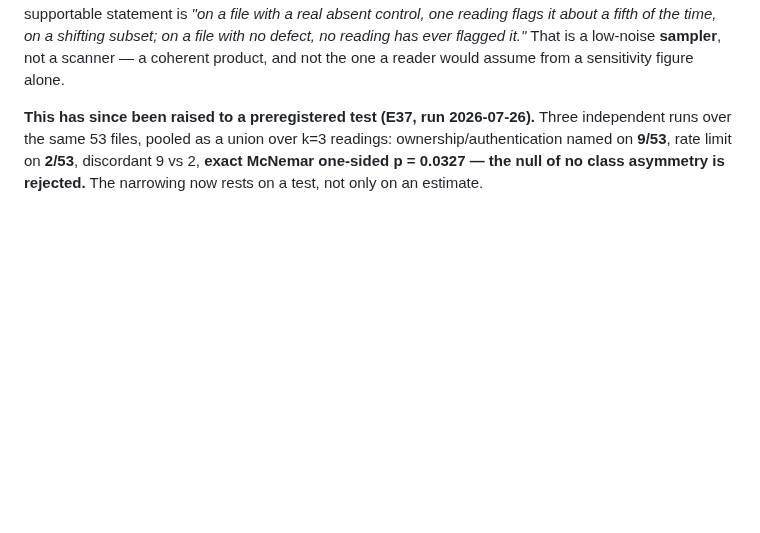
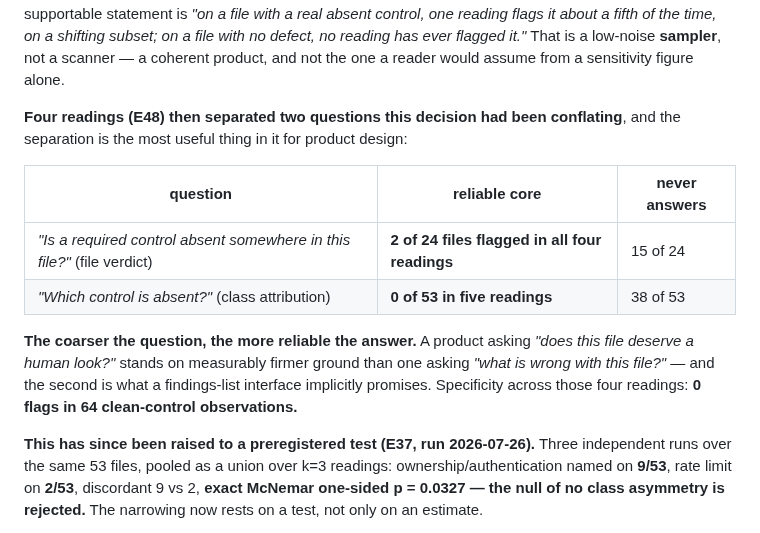
Before and after one commit to manhquydev/sentinel-security-platform, a Markdown page: docs/decisions/0027-the-llm-belongs-in-the-generative-role-on-absence-of-control-classes.md, the part around the change. Drawn GitHub-style; blank space fills up the shorter version.

```diff
--- a/docs/decisions/0027-the-llm-belongs-in-the-generative-role-on-absence-of-control-classes.md
+++ b/docs/decisions/0027-the-llm-belongs-in-the-generative-role-on-absence-of-control-classes.md
@@ -161,6 +161,19 @@ supportable statement is *"on a file with a real absent control, one reading fla
 time, on a shifting subset; on a file with no defect, no reading has ever flagged it."* That is a low-noise
 **sampler**, not a scanner — a coherent product, and not the one a reader would assume from a sensitivity
 figure alone.
+
+**Four readings (E48) then separated two questions this decision had been conflating**, and the separation
+is the most useful thing in it for product design:
+
+| question | reliable core | never answers |
+|---|---|---|
+| *"Is a required control absent somewhere in this file?"* (file verdict) | **2 of 24 files flagged in all four readings** | 15 of 24 |
+| *"Which control is absent?"* (class attribution) | **0 of 53 in five readings** | 38 of 53 |
+
+**The coarser the question, the more reliable the answer.** A product asking *"does this file deserve a
+human look?"* stands on measurably firmer ground than one asking *"what is wrong with this file?"* — and
+the second is what a findings-list interface implicitly promises. Specificity across those four readings:
+**0 flags in 64 clean-control observations.**
 
 **This has since been raised to a preregistered test (E37, run 2026-07-26).** Three independent runs over
 the same 53 files, pooled as a union over k=3 readings: ownership/authentication named on **9/53**, rate
```
Also changed, not shown: docs/2026-07-26_NguyenManhQuy_Week12.md (+14 -0 lines).
